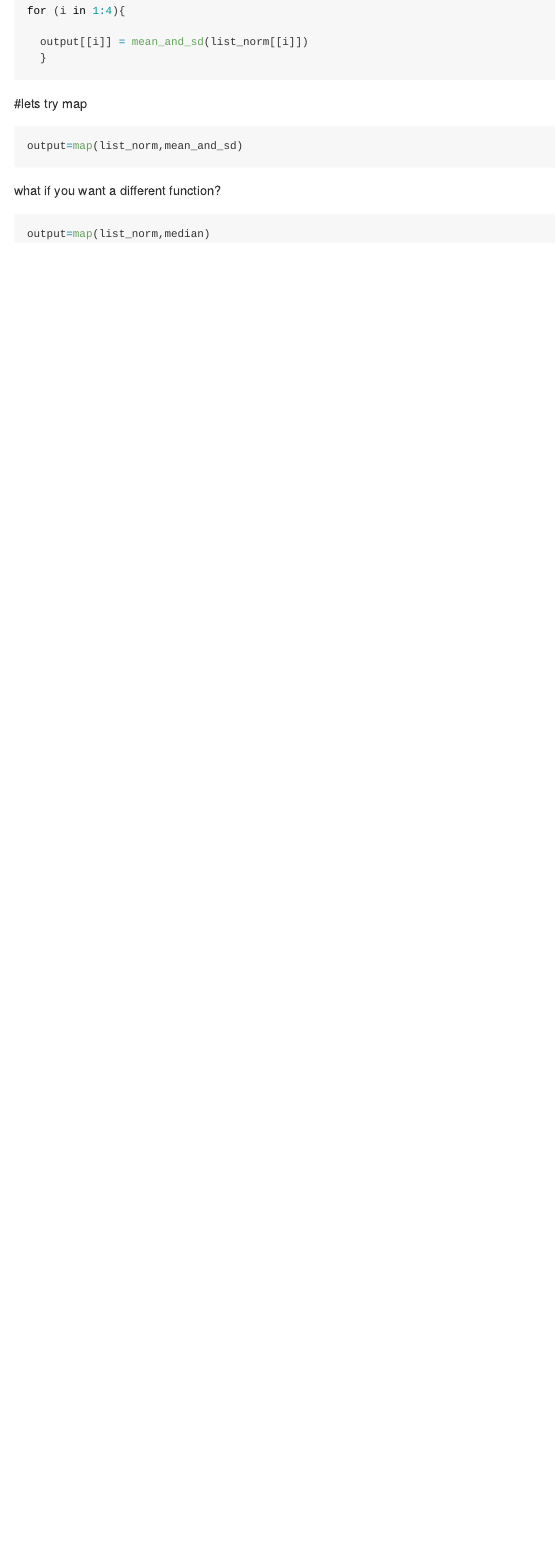
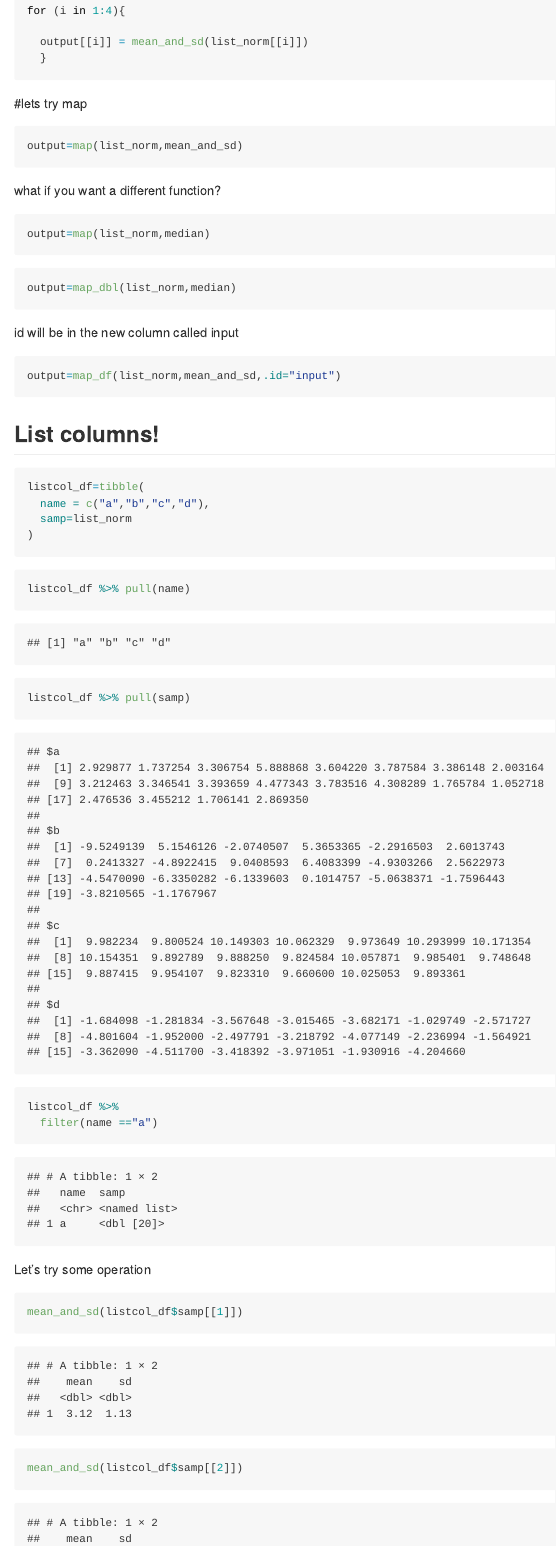
Before and after one commit to nicolecai77/iteration, an R Markdown document (list_column.Rmd): the page in a window 1100 px wide, from 3290 px down. Rendered offline with R 4.5, knitr and Pandoc, with nearby package versions; code that draws random numbers runs with fixed seeds of ours.

Commit message:
list column

````diff
--- a/list_column.Rmd
+++ b/list_column.Rmd
@@ -111,3 +111,33 @@ what if you want a different function?
 ```{r}
 output=map(list_norm,median)
 ```
+
+```{r}
+output=map_dbl(list_norm,median)
+```
+
+id will be in the new column called input
+```{r}
+output=map_df(list_norm,mean_and_sd,.id="input")
+```
+
+
+## List columns!
+```{r}
+listcol_df=tibble(
+  name = c("a","b","c","d"),
+  samp=list_norm
+)
+```
+
+```{r}
+listcol_df %>% pull(name)
+listcol_df %>% pull(samp)
+listcol_df %>%
+  filter(name =="a")
+```
+
+Let's try some operation
+```{r}
+mean_and_sd(listcol_df$samp[[1]])
+mean_and_sd(listcol_df$samp[[2]])
````
Also changed, not shown: list_column.md, list_column.Rmd (12 more changed lines).
